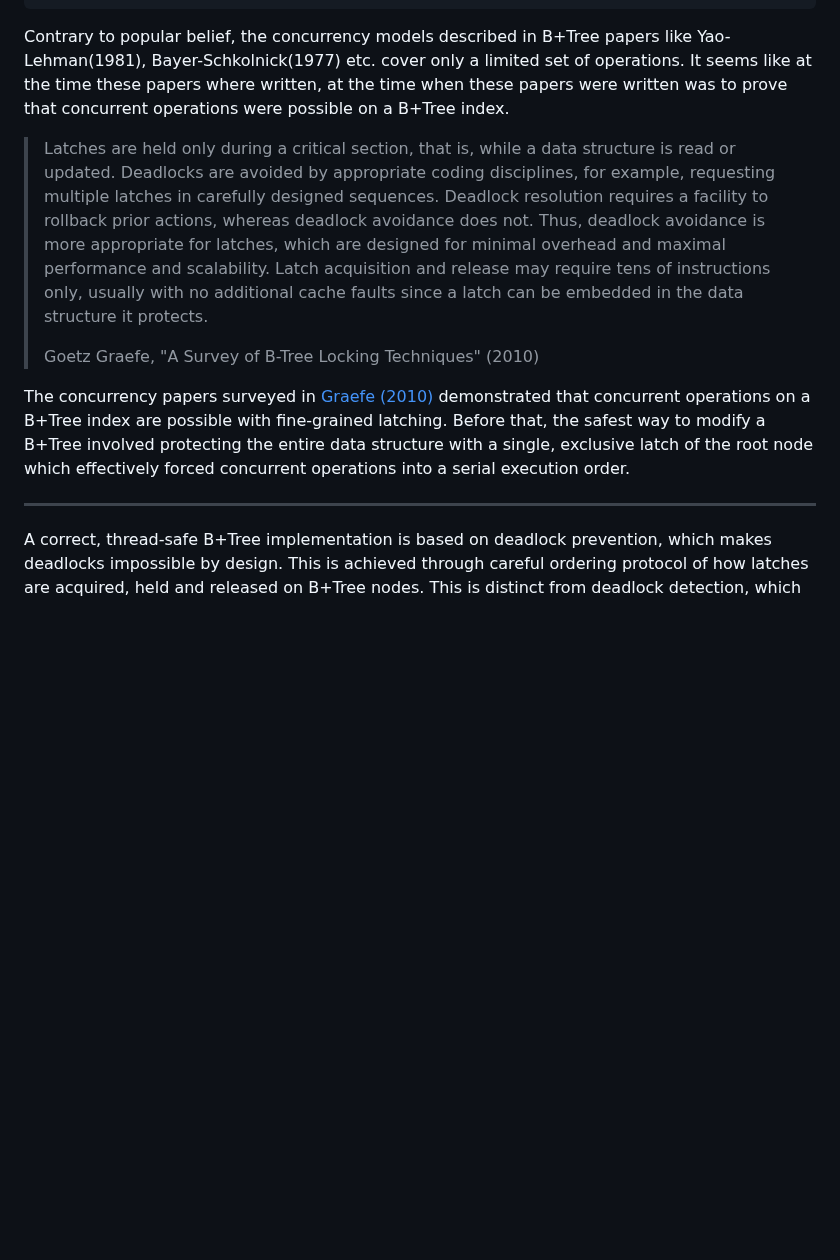
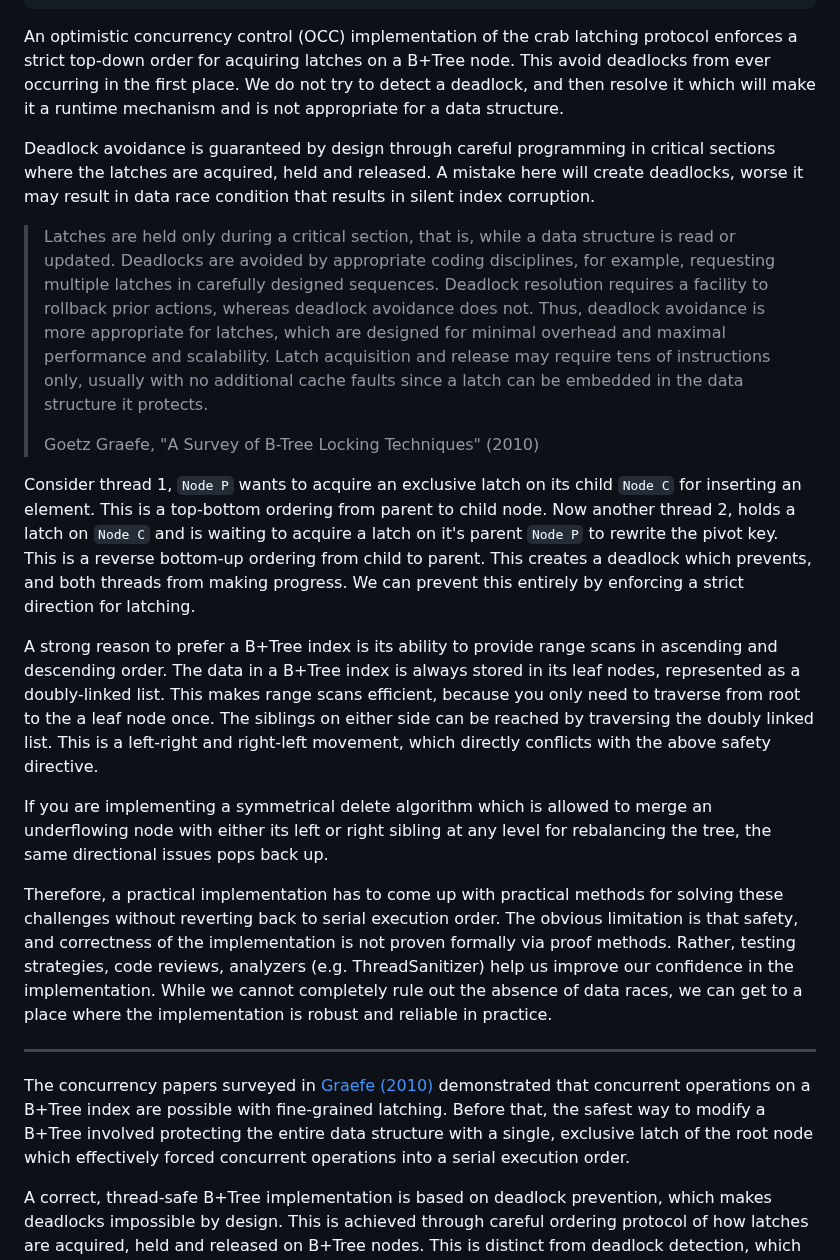
Before and after one commit to jcsherin/jcsherin.github.io, a Markdown page: posts/bplustree-concurrency-testing.md, the part around the change. Drawn GitHub-style; blank space fills up the shorter version.

Commit message:
feat: new intro for concurrency post

```diff
--- a/posts/bplustree-concurrency-testing.md
+++ b/posts/bplustree-concurrency-testing.md
@@ -7,7 +7,9 @@ layout: layouts/post.njk
 draft: true
 ---
 
-Contrary to popular belief, the concurrency models described in B+Tree papers like Yao-Lehman(1981), Bayer-Schkolnick(1977) etc. cover only a limited set of operations. It seems like at the time these papers where written, at the time when these papers were written was to prove that concurrent operations were possible on a B+Tree index.
+An optimistic concurrency control (OCC) implementation of the crab latching protocol enforces a strict top-down order for acquiring latches on a B+Tree node. This avoid deadlocks from ever occurring in the first place. We do not try to detect a deadlock, and then resolve it which will make it a runtime mechanism and is not appropriate for a data structure.
+
+Deadlock avoidance is guaranteed by design through careful programming in critical sections where the latches are acquired, held and released. A mistake here will create deadlocks, worse it may result in data race condition that results in silent index corruption.
 
 > Latches are held only during a critical section, that is, while a data structure is read or updated. Deadlocks are avoided by appropriate coding disciplines, for example, requesting multiple latches in carefully designed sequences. Deadlock resolution requires a facility to rollback prior actions, whereas deadlock avoidance does not. Thus, deadlock avoidance is more appropriate for latches, which are designed for minimal overhead
 > and maximal performance and scalability. Latch acquisition and release may
@@ -15,11 +17,19 @@ Contrary to popular belief, the concurrency models described in B+Tree papers li
 >
 > Goetz Graefe, "A Survey of B-Tree Locking Techniques" (2010)
 
-The concurrency papers surveyed in [Graefe (2010)] demonstrated that concurrent operations on a B+Tree index are possible with fine-grained latching. Before that, the safest way to modify a B+Tree involved protecting the entire data structure with a single, exclusive latch of the root node which effectively forced concurrent operations into a serial execution order.
-
 [Graefe (2010)]: https://15721.courses.cs.cmu.edu/spring2016/papers/a16-graefe.pdf
 
+Consider thread 1, `Node P` wants to acquire an exclusive latch on its child `Node C` for inserting an element. This is a top-bottom ordering from parent to child node. Now another thread 2, holds a latch on `Node C` and is waiting to acquire a latch on it's parent `Node P` to rewrite the pivot key. This is a reverse bottom-up ordering from child to parent. This creates a deadlock which prevents, and both threads from making progress. We can prevent this entirely by enforcing a strict direction for latching.
+
+A strong reason to prefer a B+Tree index is its ability to provide range scans in ascending and descending order. The data in a B+Tree index is always stored in its leaf nodes, represented as a doubly-linked list. This makes range scans efficient, because you only need to traverse from root to the a leaf node once. The siblings on either side can be reached by traversing the doubly linked list. This is a left-right and right-left movement, which directly conflicts with the above safety directive.
+
+If you are implementing a symmetrical delete algorithm which is allowed to merge an underflowing node with either its left or right sibling at any level for rebalancing the tree, the same directional issues pops back up.
+
+Therefore, a practical implementation has to come up with practical methods for solving these challenges without reverting back to serial execution order. The obvious limitation is that safety, and correctness of the implementation is not proven formally via proof methods. Rather, testing strategies, code reviews, analyzers (e.g. ThreadSanitizer) help us improve our confidence in the implementation. While we cannot completely rule out the absence of data races, we can get to a place where the implementation is robust and reliable in practice.
+
 ---
+
+The concurrency papers surveyed in [Graefe (2010)] demonstrated that concurrent operations on a B+Tree index are possible with fine-grained latching. Before that, the safest way to modify a B+Tree involved protecting the entire data structure with a single, exclusive latch of the root node which effectively forced concurrent operations into a serial execution order.
 
 A correct, thread-safe B+Tree implementation is based on deadlock prevention, which makes deadlocks impossible by design. This is achieved through careful ordering protocol of how latches are acquired, held and released on B+Tree nodes. This is distinct from deadlock detection, which is a runtime mechanism found within the transaction manager to resolve deadlocks between transactions. Simply put, prevention for low-level data structures and detection for high-level transactions.
 
```
